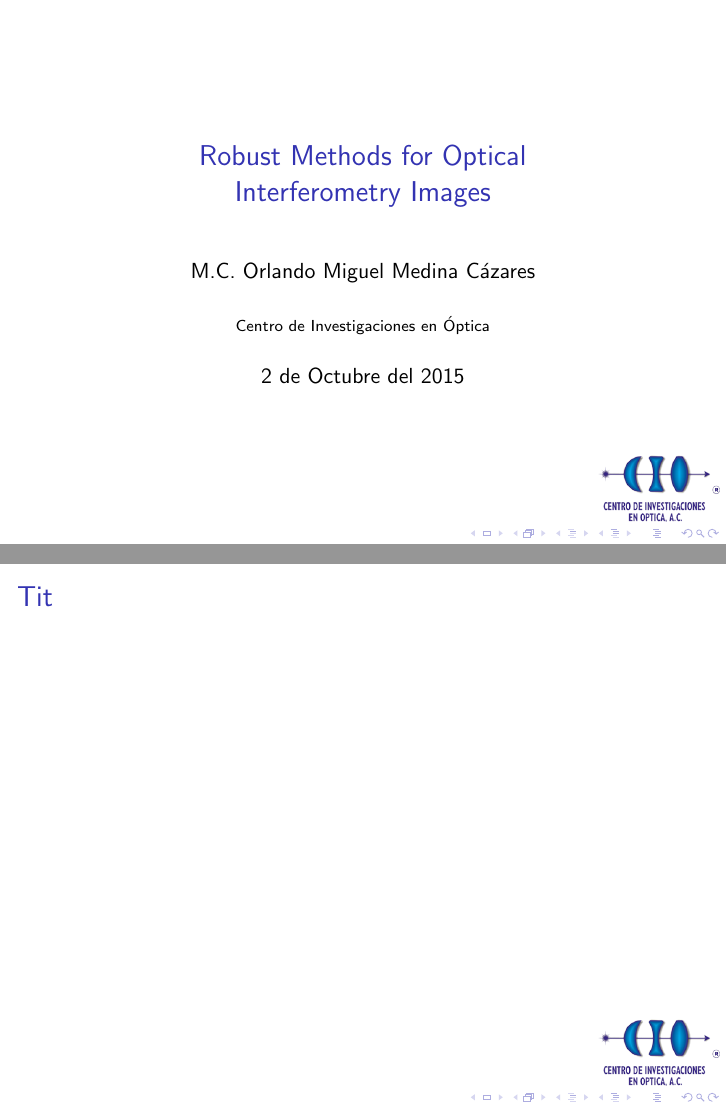
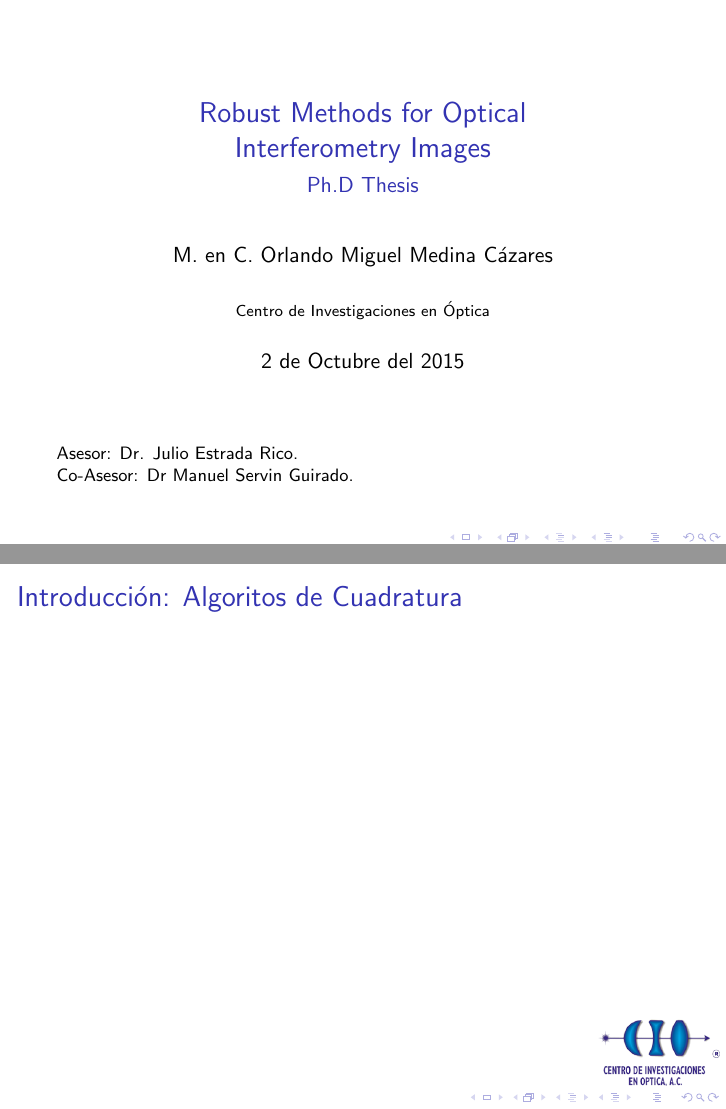
Before and after one commit to xlester/PhdPresentation, LaTeX slides (PhdPresentation.tex): pages 1 and 2 of 3, joined at a grey line. Compiled offline with pdfLaTeX.

Commit message:
Agregue a mis asesores a la lamina de presentacion.

```diff
--- a/PhdPresentation.tex
+++ b/PhdPresentation.tex
@@ -2,16 +2,24 @@
 
 \title{Robust Methods for Optical \\ Interferometry
     Images}
-\author{M.C. Orlando Miguel Medina C\'azares}
-\date[2009]{2 de Octubre del 2015}
+\subtitle[short version]{Ph.D Thesis}
+\author{M. en C. Orlando Miguel Medina C\'azares}
+%\author{Asesor: Dr. Julio Estrada}
+\date{2 de Octubre del 2015}
 \institute[CIO]{Centro de Investigaciones en \'Optica}
 \logo{\includegraphics[scale=0.30]{Images/cio_logo.png}}
 
 \begin{document}
-\frame{\maketitle}
 
+\begin{frame}[plain]
+  \maketitle
+  \footnotesize{
+    Asesor: Dr. Julio Estrada Rico. \\
+    Co-Asesor: Dr Manuel Servin Guirado.
+  }
+\end{frame}
 
-\begin{frame}{Tit}
+\begin{frame}{Introducci\'on: Algoritos de Cuadratura}
 
 \end{frame}
 
```
Also changed, not shown: PhdPresentation.pdf.
